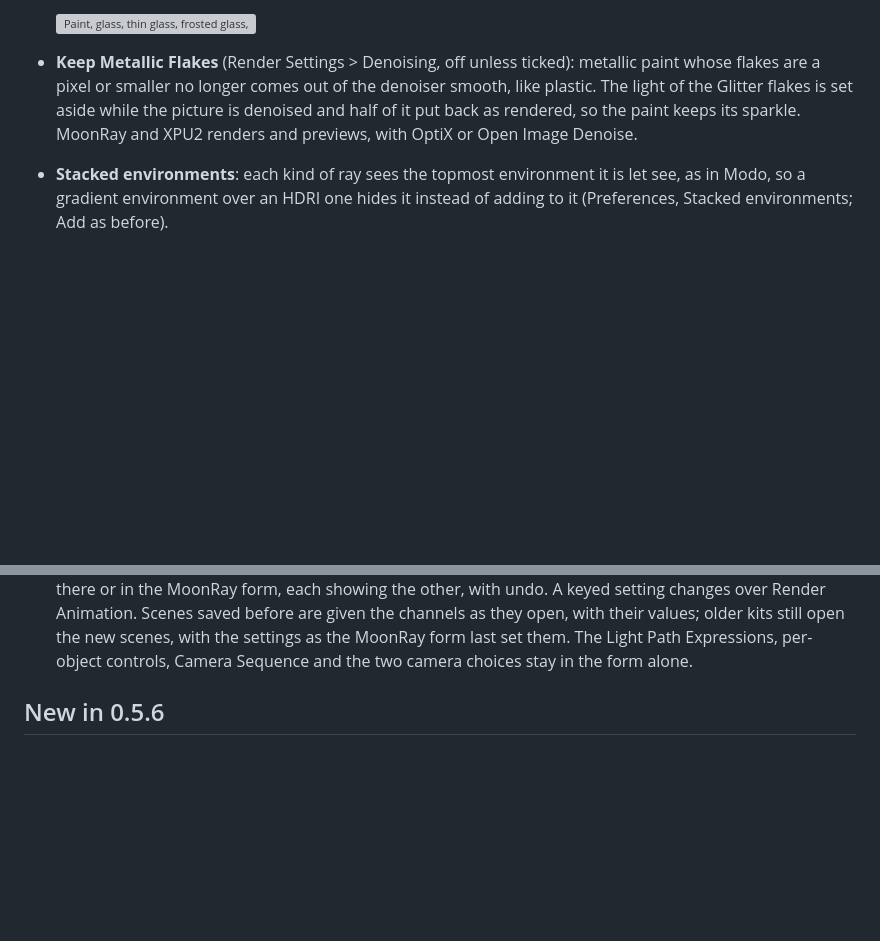
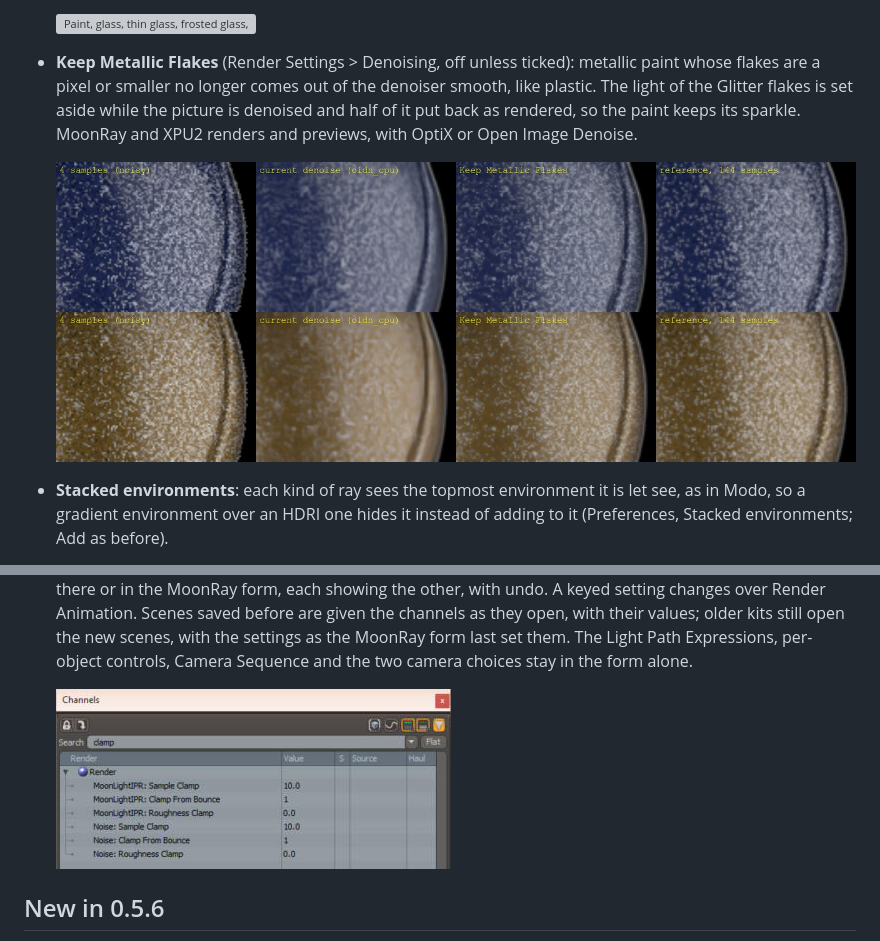
Before and after one commit to Pbaroque20/MoonRayForModo, a Markdown page: README.md, 2 parts joined by grey strips. Rendered like a GitHub page; pictures changed too: docs/images/keep-metallic-flakes.jpg (added), docs/images/render-settings-channels.png (added); blank space fills up the shorter version; grey boxes are pictures that could not be loaded.

Commit message:
README pictures: Keep Metallic Flakes and Render Settings in the Channels viewport
keep-metallic-flakes.jpg: blue and gold paint at 4 samples, noisy / denoised before / Keep Metallic Flakes / 144-sample
reference (test-results/denoise-flakes). render-settings-channels.png: the Channels viewport searching "clamp", cropped
to the window.

Co-Authored-By: Claude Opus 5.5 <noreply@anthropic.com>

```diff
--- a/README.md
+++ b/README.md
@@ -72,6 +72,8 @@ Work on the next version goes on in the [MoonLightIPR branch](https://github.com
 
   ![Paint, glass, thin glass, frosted glass, a half-present ball and a half-transmitting one, each laid over a checkerboard by its alpha: before (top), the glass as opaque as paint; now (bottom), see-through](docs/images/glass-alpha.png)
 - **Keep Metallic Flakes** (Render Settings > Denoising, off unless ticked): metallic paint whose flakes are a pixel or smaller no longer comes out of the denoiser smooth, like plastic. The light of the Glitter flakes is set aside while the picture is denoised and half of it put back as rendered, so the paint keeps its sparkle. MoonRay and XPU2 renders and previews, with OptiX or Open Image Denoise.
+
+  ![Blue and gold metallic paint at 4 samples: noisy, as denoised before (smooth, like plastic), with Keep Metallic Flakes, and a 144-sample reference](docs/images/keep-metallic-flakes.jpg)
 - **Stacked environments**: each kind of ray sees the topmost environment it is let see, as in Modo, so a gradient environment over an HDRI one hides it instead of adding to it (Preferences, Stacked environments; Add as before).
 - **Front projection** for Shader Tree textures, from the render camera.
 - **Spherical cameras**: a Modo camera set to Spherical Map or Spherical VR renders the whole sphere through MoonRay's spherical camera, the view in the middle of the picture, where the scene stopped with "Unsupported camera projection". Spherical VR renders one picture, not a pair of eyes.
@@ -82,6 +84,8 @@ Work on the next version goes on in the [MoonLightIPR branch](https://github.com
 - **XPU2 says why it leaves a scene to MoonRay XPU**: the reason stays among the Notices and ends the Render Log. A mesh with normals that are not numbers (as before Modo's Mesh Cleanup) no longer sends it there.
 - **New defaults**: adaptive passes on the graphics card, realtime with the standard XPU on the graphics card, Automatic Presence Shadows on, XPU2's realtime adaptive sampling cap 30, and MoonLightIPR's Clamp From Bounce 1, as MoonRay's, so a sun seen in a mirror or glass is as bright as in MoonRay (a scene saved after any of MoonLightIPR's Render Settings was changed keeps the 0 it had).
 - **Render Settings in the Channels viewport.** The MoonRay render settings are channels of the Render item: select it, and the Channels viewport lists them by group (Noise: Sample Clamp, MoonLightIPR: Sample Clamp, Bounces: Total...), its filter finds them (type "clamp"), and they can be keyed, linked and changed there or in the MoonRay form, each showing the other, with undo. A keyed setting changes over Render Animation. Scenes saved before are given the channels as they open, with their values; older kits still open the new scenes, with the settings as the MoonRay form last set them. The Light Path Expressions, per-object controls, Camera Sequence and the two camera choices stay in the form alone.
+
+  ![The Channels viewport searching "clamp": the Render item lists MoonLightIPR's and MoonRay's Sample Clamp, Clamp From Bounce and Roughness Clamp](docs/images/render-settings-channels.png)
 
 ## New in 0.5.6
 
```
